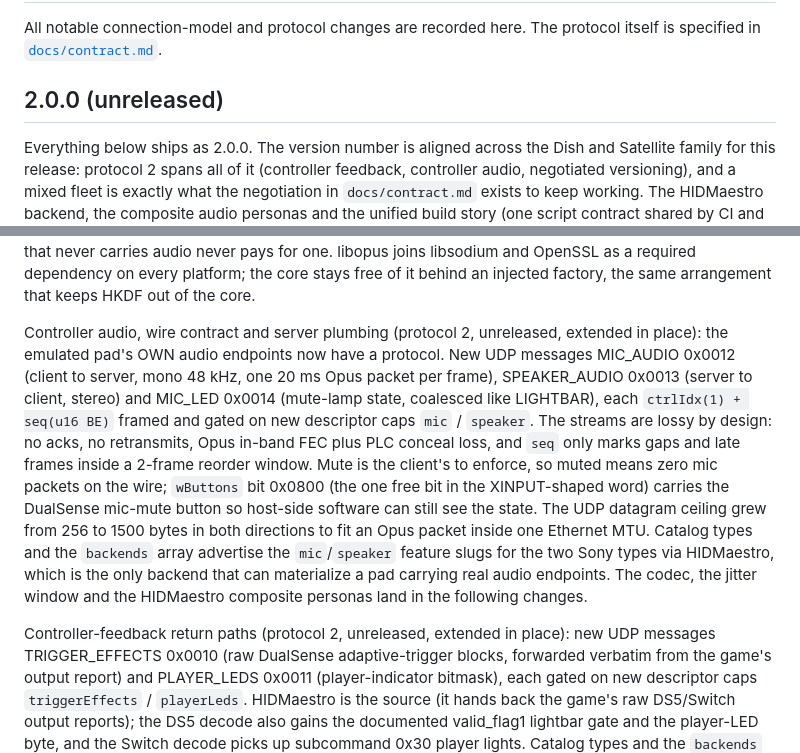
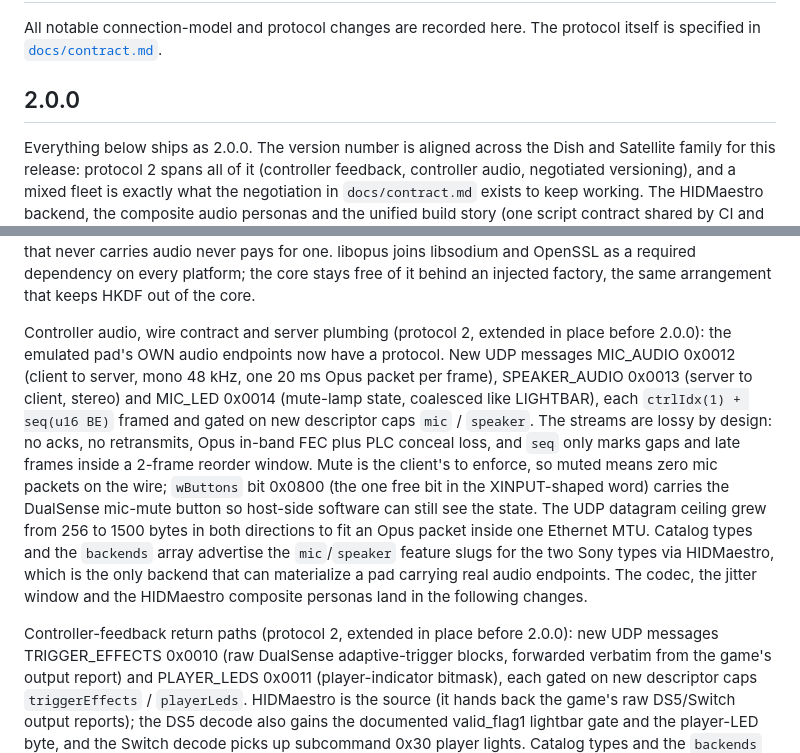
Before and after one commit to TinkerNorth/satellite, a Markdown page: CHANGELOG.md, 2 parts joined by grey strips. GitHub-like rendering.

Commit message:
Date the 2.0.0 changelog entry (#98)
Drops the (unreleased) marker from the 2.0.0 heading and from the two
protocol-2 paragraphs that described the wire extensions as unreleased,
ahead of tagging 2.0.0.

```diff
--- a/CHANGELOG.md
+++ b/CHANGELOG.md
@@ -3,7 +3,7 @@
 All notable connection-model and protocol changes are recorded here.
 The protocol itself is specified in [`docs/contract.md`](docs/contract.md).
 
-## 2.0.0 (unreleased)
+## 2.0.0
 
 Everything below ships as 2.0.0. The version number is aligned across the
 Dish and Satellite family for this release: protocol 2 spans all of it
@@ -185,8 +185,8 @@ carries audio never pays for one. libopus joins libsodium and OpenSSL as a
 required dependency on every platform; the core stays free of it behind an
 injected factory, the same arrangement that keeps HKDF out of the core.
 
-Controller audio, wire contract and server plumbing (protocol 2, unreleased,
-extended in place): the emulated pad's OWN audio endpoints now have a protocol.
+Controller audio, wire contract and server plumbing (protocol 2, extended in
+place before 2.0.0): the emulated pad's OWN audio endpoints now have a protocol.
 New UDP messages MIC_AUDIO 0x0012 (client to server, mono 48 kHz, one 20 ms Opus
 packet per frame), SPEAKER_AUDIO 0x0013 (server to client, stereo) and MIC_LED
 0x0014 (mute-lamp state, coalesced like LIGHTBAR), each `ctrlIdx(1) + seq(u16 BE)`
@@ -202,7 +202,7 @@ slugs for the two Sony types via HIDMaestro, which is the only backend that can
 materialize a pad carrying real audio endpoints. The codec, the jitter window and
 the HIDMaestro composite personas land in the following changes.
 
-Controller-feedback return paths (protocol 2, unreleased, extended in place):
+Controller-feedback return paths (protocol 2, extended in place before 2.0.0):
 new UDP messages TRIGGER_EFFECTS 0x0010 (raw DualSense adaptive-trigger
 blocks, forwarded verbatim from the game's output report) and PLAYER_LEDS
 0x0011 (player-indicator bitmask), each gated on new descriptor caps
```
